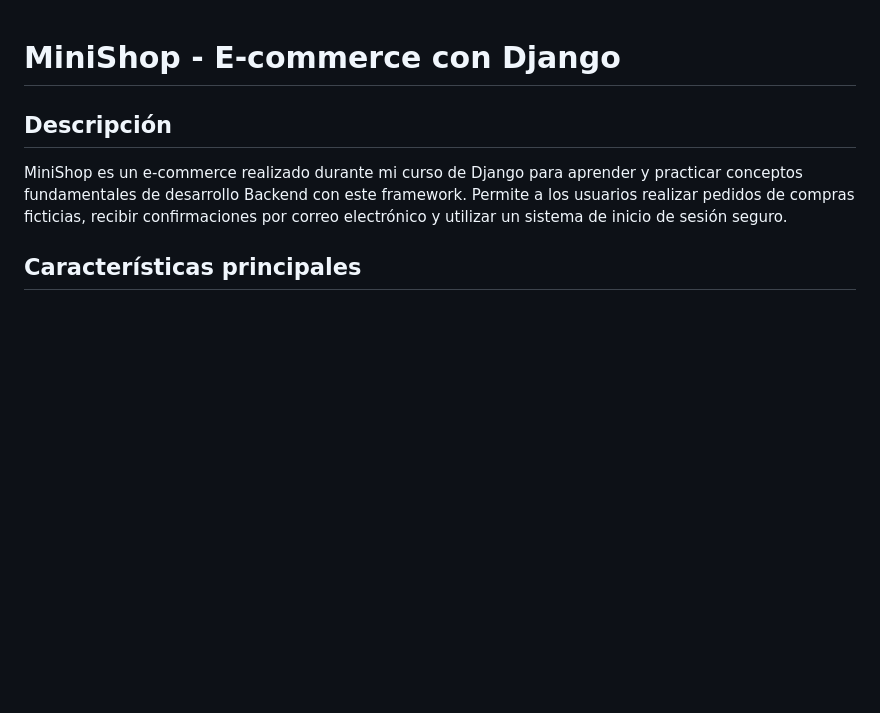
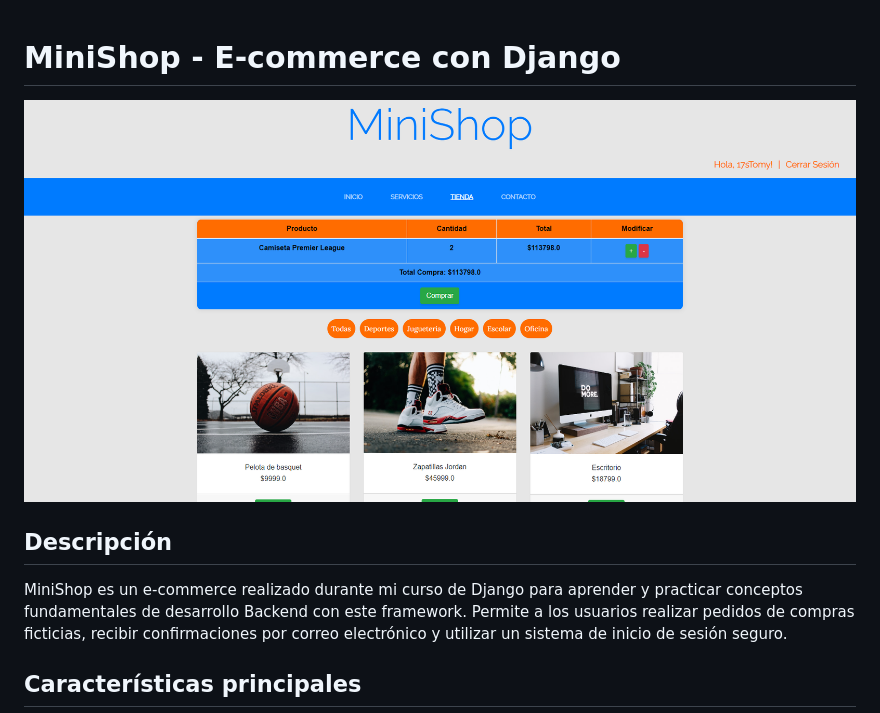
Before and after one commit to 17sTomy/minishop, a Markdown page: README.md, the part around the change. Drawn GitHub-style; pictures changed too: media/readme.png (added); blank space fills up the shorter version.

Commit message:
actualización del readme

```diff
--- a/README.md
+++ b/README.md
@@ -1,4 +1,6 @@
 # MiniShop - E-commerce con Django
+
+![Sección de la Tienda](media/readme.png)
 
 ## Descripción
 MiniShop es un e-commerce realizado durante mi curso de Django para aprender y practicar conceptos fundamentales de desarrollo Backend con este framework. Permite a los usuarios realizar pedidos de compras ficticias, recibir confirmaciones por correo electrónico y utilizar un sistema de inicio de sesión seguro.
```
Also changed, not shown: 1 other file.
